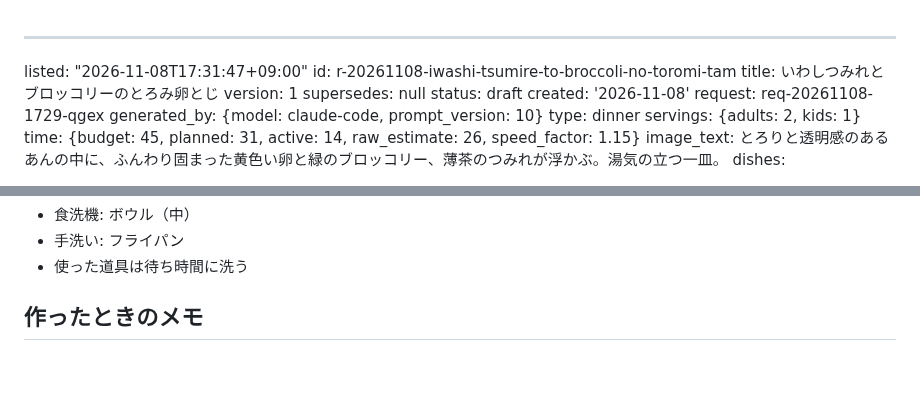
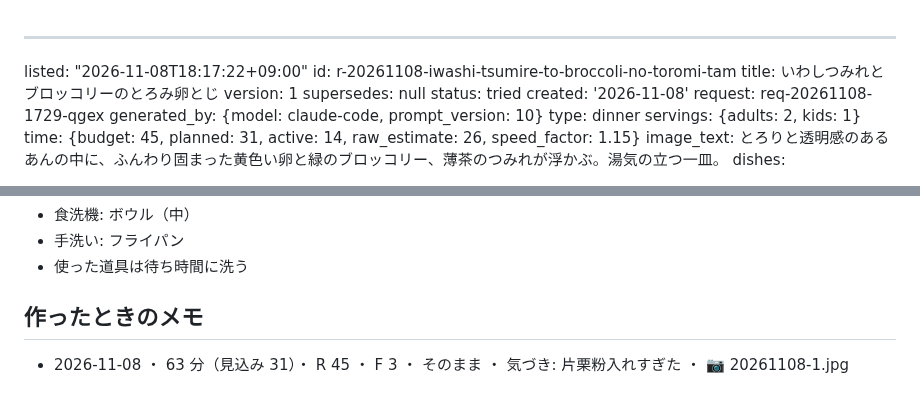
Before and after one commit to peirin1230-ship-it/recipi, a Markdown page: recipes/r-20261108-iwashi-tsumire-to-broccoli-no-toromi-tam.md, 2 parts joined by grey strips. Rendered like a GitHub page; blank space fills up the shorter version.

Commit message:
調理済みに追加: いわしつみれとブロッコリーのとろみ卵とじ

```diff
--- a/recipes/r-20261108-iwashi-tsumire-to-broccoli-no-toromi-tam.md
+++ b/recipes/r-20261108-iwashi-tsumire-to-broccoli-no-toromi-tam.md
@@ -1,10 +1,10 @@
 ---
-listed: "2026-11-08T17:31:47+09:00"
+listed: "2026-11-08T18:17:22+09:00"
 id: r-20261108-iwashi-tsumire-to-broccoli-no-toromi-tam
 title: いわしつみれとブロッコリーのとろみ卵とじ
 version: 1
 supersedes: null
-status: draft
+status: tried
 created: '2026-11-08'
 request: req-20261108-1729-qgex
 generated_by: {model: claude-code, prompt_version: 10}
@@ -185,3 +185,4 @@ together: [r-20261108-jagaimo-no-shiokonbu-butter-mushini]
 - 使った道具は待ち時間に洗う
 
 ## 作ったときのメモ
+- 2026-11-08 ・ 63 分（見込み 31）・ R 45 ・ F 3 ・ そのまま ・ 気づき: 片栗粉入れすぎた ・ 📷 20261108-1.jpg
```
